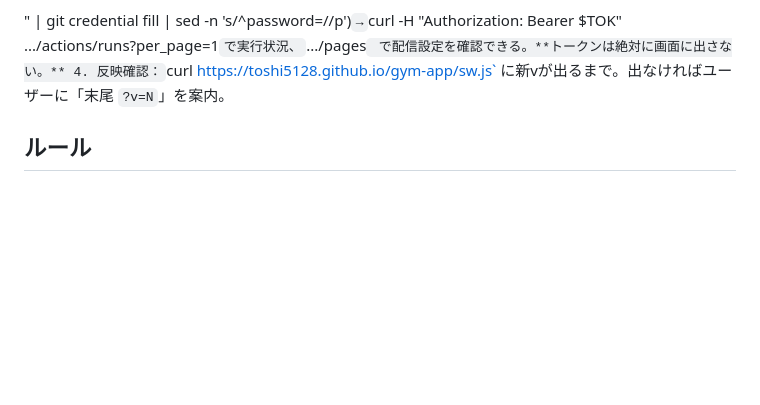
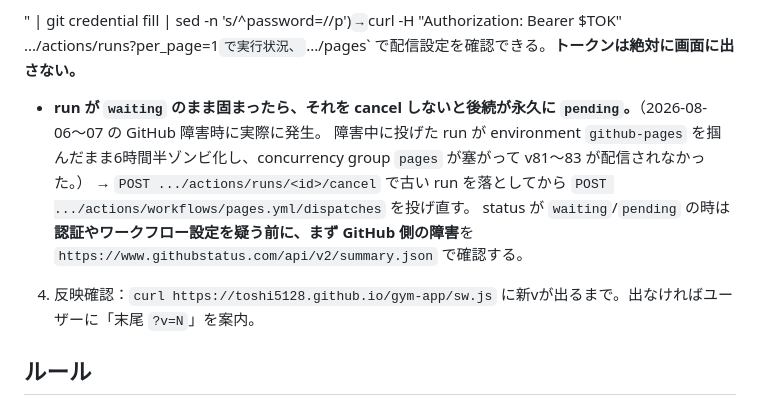
Before and after one commit to toshi5128/gym-app, a Markdown page: CLAUDE.md, the part around the change. GitHub-like rendering; blank space fills up the shorter version.

Commit message:
CLAUDE.md: Pages が waiting のまま固まった時の対処を記録（古い run を cancel しないと後続が永久に pending）

```diff
--- a/CLAUDE.md
+++ b/CLAUDE.md
@@ -69,6 +69,10 @@ host=github.com
 " | git credential fill | sed -n 's/^password=//p')`
   → `curl -H "Authorization: Bearer $TOK" .../actions/runs?per_page=1` で実行状況、
     `.../pages` で配信設定を確認できる。**トークンは絶対に画面に出さない。**
+- **run が `waiting` のまま固まったら、それを cancel しないと後続が永久に `pending`。**（2026-08-06〜07 の GitHub 障害時に実際に発生。
+  障害中に投げた run が environment `github-pages` を掴んだまま6時間半ゾンビ化し、concurrency group `pages` が塞がって v81〜83 が配信されなかった。）
+  → `POST .../actions/runs/<id>/cancel` で古い run を落としてから `POST .../actions/workflows/pages.yml/dispatches` を投げ直す。
+  status が `waiting`/`pending` の時は**認証やワークフロー設定を疑う前に、まず GitHub 側の障害**を `https://www.githubstatus.com/api/v2/summary.json` で確認する。
 4. 反映確認：`curl https://toshi5128.github.io/gym-app/sw.js` に新vが出るまで。出なければユーザーに「末尾 `?v=N`」を案内。
 
 ## ルール
```
